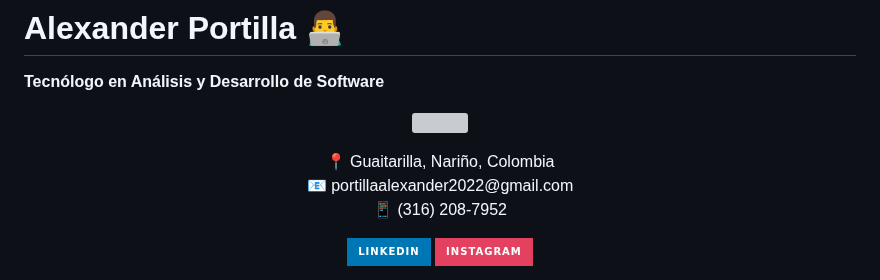
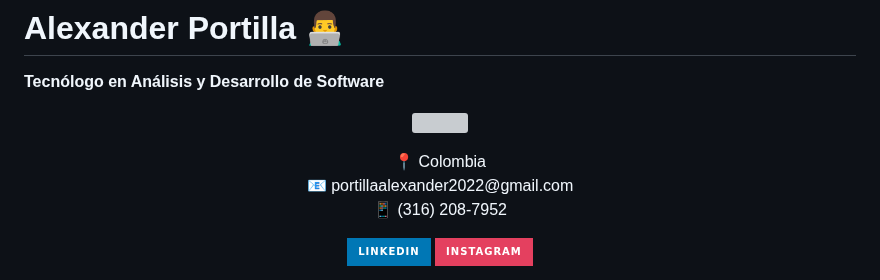
Before and after one commit to alexanderportilla/alexanderportilla, a Markdown page: README.md, the part around the change. Rendered like a GitHub page; badges without logos; grey boxes are pictures that could not be loaded.

```diff
--- a/README.md
+++ b/README.md
@@ -8,7 +8,7 @@
 </p>
 
 <p align="center">
-  📍 Guaitarilla, Nariño, Colombia<br>
+  📍 Colombia<br>
   📧 portillaalexander2022@gmail.com<br>
   📱 (316) 208-7952
 </p>
```
